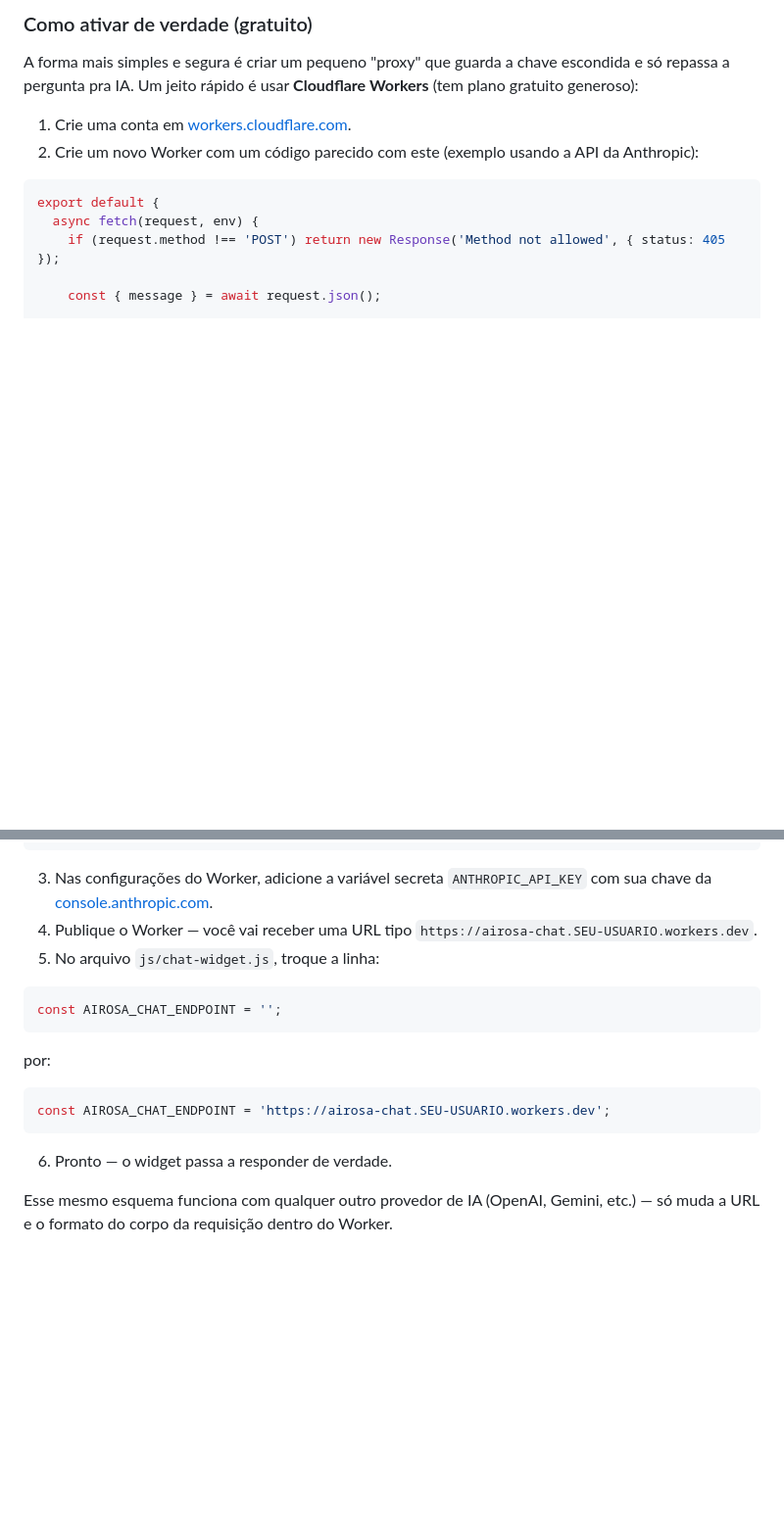
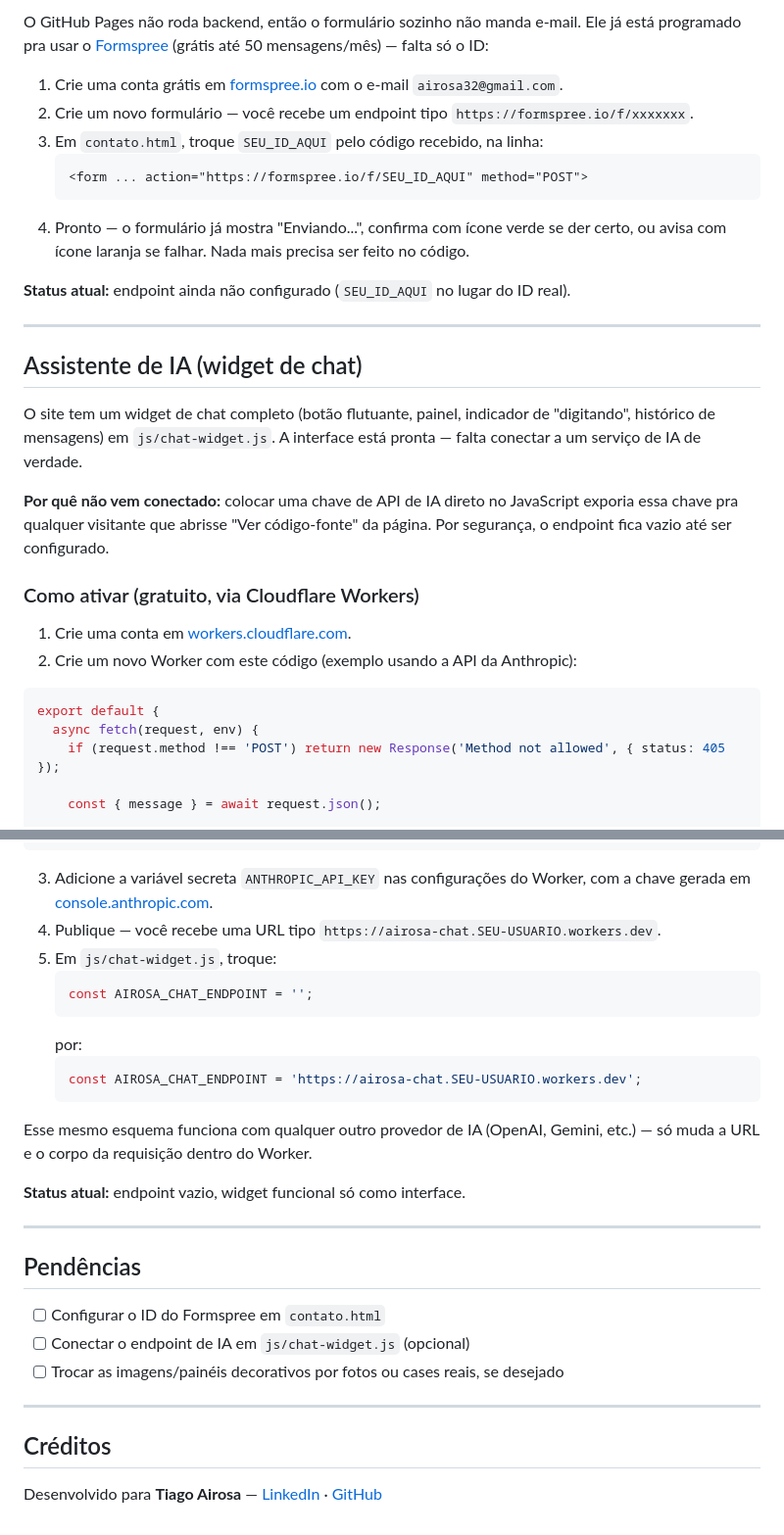
Before and after one commit to airosa32/Home_Page_Linkedin, a Markdown page: README.md, 2 parts joined by grey strips. Shown at 98% size. Drawn GitHub-style; blank space fills up the shorter version.

````diff
--- a/README.md
+++ b/README.md
@@ -61,9 +57,28 @@ GitHub Pages não roda nenhum código no servidor. Se a chave de API de um servi
 
-### Como ativar de verdade (gratuito)
-A forma mais simples e segura é criar um pequeno "proxy" que guarda a chave escondida e só repassa a pergunta pra IA. Um jeito rápido é usar **Cloudflare Workers** (tem plano gratuito generoso):
+O GitHub Pages não roda backend, então o formulário sozinho não manda e-mail. Ele já está programado pra usar o [Formspree](https://formspree.io) (grátis até 50 mensagens/mês) — falta só o ID:
+
+1. Crie uma conta grátis em [formspree.io](https://formspree.io) com o e-mail `airosa32@gmail.com`.
+2. Crie um novo formulário — você recebe um endpoint tipo `https://formspree.io/f/xxxxxxx`.
+3. Em `contato.html`, troque `SEU_ID_AQUI` pelo código recebido, na linha:
+   ```html
+   <form ... action="https://formspree.io/f/SEU_ID_AQUI" method="POST">
+   ```
+4. Pronto — o formulário já mostra "Enviando...", confirma com ícone verde se der certo, ou avisa com ícone laranja se falhar. Nada mais precisa ser feito no código.
+
+**Status atual:** endpoint ainda não configurado (`SEU_ID_AQUI` no lugar do ID real).
+
+---
+
+## Assistente de IA (widget de chat)
+
+O site tem um widget de chat completo (botão flutuante, painel, indicador de "digitando", histórico de mensagens) em `js/chat-widget.js`. A interface está pronta — falta conectar a um serviço de IA de verdade.
+
+**Por quê não vem conectado:** colocar uma chave de API de IA direto no JavaScript exporia essa chave pra qualquer visitante que abrisse "Ver código-fonte" da página. Por segurança, o endpoint fica vazio até ser configurado.
+
+### Como ativar (gratuito, via Cloudflare Workers)
 
 1. Crie uma conta em [workers.cloudflare.com](https://workers.cloudflare.com).
-2. Crie um novo Worker com um código parecido com este (exemplo usando a API da Anthropic):
+2. Crie um novo Worker com este código (exemplo usando a API da Anthropic):
 
 ```js
 export default {
@@ -100,16 +115,31 @@ export default {
 };
 ```
 
-3. Nas configurações do Worker, adicione a variável secreta `ANTHROPIC_API_KEY` com sua chave da [console.anthropic.com](https://console.anthropic.com).
-4. Publique o Worker — você vai receber uma URL tipo `https://airosa-chat.SEU-USUARIO.workers.dev`.
-5. No arquivo `js/chat-widget.js`, troque a linha:
-```js
-const AIROSA_CHAT_ENDPOINT = '';
-```
-por:
-```js
-const AIROSA_CHAT_ENDPOINT = 'https://airosa-chat.SEU-USUARIO.workers.dev';
-```
-6. Pronto — o widget passa a responder de verdade.
+3. Adicione a variável secreta `ANTHROPIC_API_KEY` nas configurações do Worker, com a chave gerada em [console.anthropic.com](https://console.anthropic.com).
+4. Publique — você recebe uma URL tipo `https://airosa-chat.SEU-USUARIO.workers.dev`.
+5. Em `js/chat-widget.js`, troque:
+   ```js
+   const AIROSA_CHAT_ENDPOINT = '';
+   ```
+   por:
+   ```js
+   const AIROSA_CHAT_ENDPOINT = 'https://airosa-chat.SEU-USUARIO.workers.dev';
+   ```
 
-Esse mesmo esquema funciona com qualquer outro provedor de IA (OpenAI, Gemini, etc.) — só muda a URL e o formato do corpo da requisição dentro do Worker.
+Esse mesmo esquema funciona com qualquer outro provedor de IA (OpenAI, Gemini, etc.) — só muda a URL e o corpo da requisição dentro do Worker.
+
+**Status atual:** endpoint vazio, widget funcional só como interface.
+
+---
+
+## Pendências
+
+- [ ] Configurar o ID do Formspree em `contato.html`
+- [ ] Conectar o endpoint de IA em `js/chat-widget.js` (opcional)
+- [ ] Trocar as imagens/painéis decorativos por fotos ou cases reais, se desejado
+
+---
+
+## Créditos
+
+Desenvolvido para **Tiago Airosa** — [LinkedIn](https://www.linkedin.com/in/tiago-airosa) · [GitHub](https://github.com/airosa32)
````
Also changed, not shown: other parts of README.md (+33 -37 lines).
